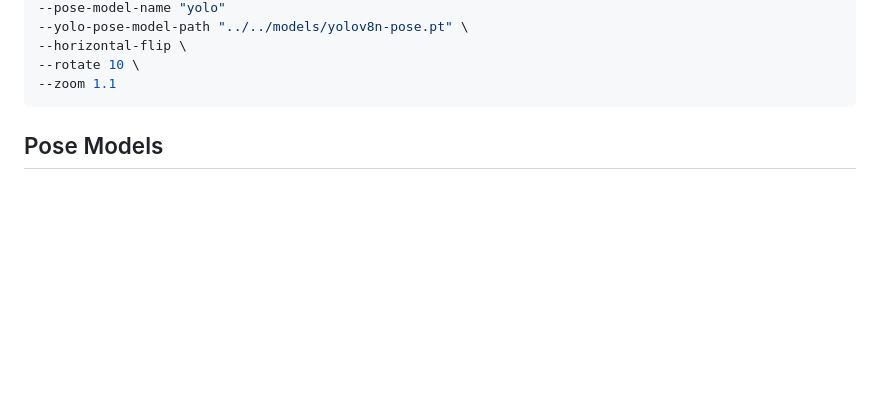
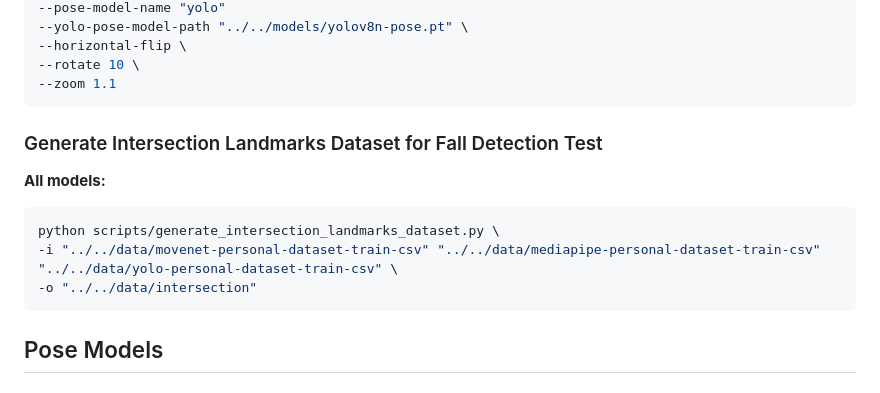
Before and after one commit to sumitkumarjethani/fall-detection, a Markdown page: README.md, the part around the change. GitHub-like rendering; blank space fills up the shorter version.

````diff
--- a/README.md
+++ b/README.md
@@ -114,6 +114,15 @@ python scripts/generate_landmarks_dataset.py \
 --horizontal-flip \
 --rotate 10 \
 --zoom 1.1
+```
+
+### Generate Intersection Landmarks Dataset for Fall Detection Test
+
+**All models:**
+```bash
+python scripts/generate_intersection_landmarks_dataset.py \
+-i "../../data/movenet-personal-dataset-train-csv" "../../data/mediapipe-personal-dataset-train-csv" "../../data/yolo-personal-dataset-train-csv" \
+-o "../../data/intersection"
 ```
 
 ## Pose Models
````
